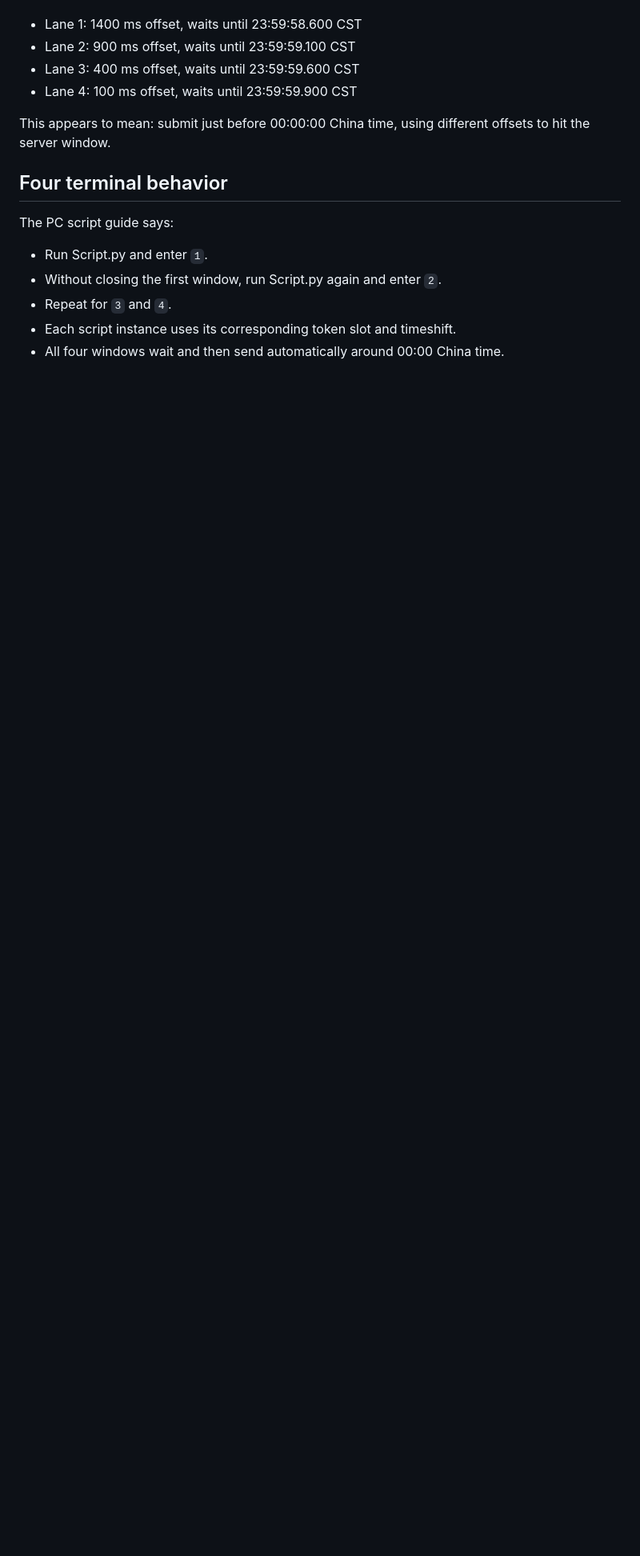
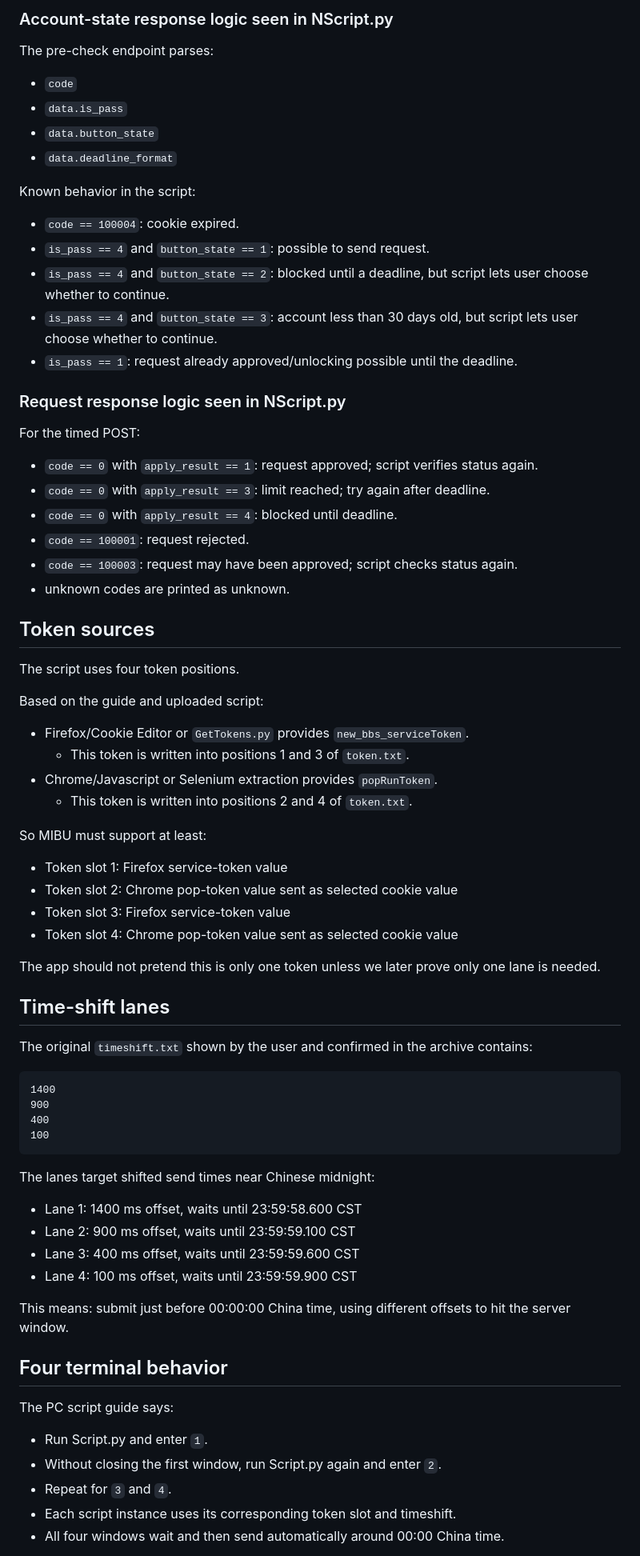
Before and after one commit to jaydumisuni/MIBU, a Markdown page: docs/SCRIPT_FLOW_UNDERSTANDING.md, the part around one of its changes. Shown at 80% size. Drawn GitHub-style; blank space fills up the shorter version.

````diff
--- a/docs/SCRIPT_FLOW_UNDERSTANDING.md
+++ b/docs/SCRIPT_FLOW_UNDERSTANDING.md
@@ -89,10 +149,70 @@ The visible script output suggests each terminal lane targets a shifted send tim
+### Account-state response logic seen in NScript.py
+
+The pre-check endpoint parses:
+
+- `code`
+- `data.is_pass`
+- `data.button_state`
+- `data.deadline_format`
+
+Known behavior in the script:
+
+- `code == 100004`: cookie expired.
+- `is_pass == 4` and `button_state == 1`: possible to send request.
+- `is_pass == 4` and `button_state == 2`: blocked until a deadline, but script lets user choose whether to continue.
+- `is_pass == 4` and `button_state == 3`: account less than 30 days old, but script lets user choose whether to continue.
+- `is_pass == 1`: request already approved/unlocking possible until the deadline.
+
+### Request response logic seen in NScript.py
+
+For the timed POST:
+
+- `code == 0` with `apply_result == 1`: request approved; script verifies status again.
+- `code == 0` with `apply_result == 3`: limit reached; try again after deadline.
+- `code == 0` with `apply_result == 4`: blocked until deadline.
+- `code == 100001`: request rejected.
+- `code == 100003`: request may have been approved; script checks status again.
+- unknown codes are printed as unknown.
+
+## Token sources
+
+The script uses four token positions.
+
+Based on the guide and uploaded script:
+
+- Firefox/Cookie Editor or `GetTokens.py` provides `new_bbs_serviceToken`.
+  - This token is written into positions 1 and 3 of `token.txt`.
+- Chrome/Javascript or Selenium extraction provides `popRunToken`.
+  - This token is written into positions 2 and 4 of `token.txt`.
+
+So MIBU must support at least:
+
+- Token slot 1: Firefox service-token value
+- Token slot 2: Chrome pop-token value sent as selected cookie value
+- Token slot 3: Firefox service-token value
+- Token slot 4: Chrome pop-token value sent as selected cookie value
+
+The app should not pretend this is only one token unless we later prove only one lane is needed.
+
+## Time-shift lanes
+
+The original `timeshift.txt` shown by the user and confirmed in the archive contains:
+
+```text
+1400
+900
+400
+100
+```
+
+The lanes target shifted send times near Chinese midnight:
 
 - Lane 1: 1400 ms offset, waits until 23:59:58.600 CST
 - Lane 2: 900 ms offset, waits until 23:59:59.100 CST
 - Lane 3: 400 ms offset, waits until 23:59:59.600 CST
 - Lane 4: 100 ms offset, waits until 23:59:59.900 CST
 
-This appears to mean: submit just before 00:00:00 China time, using different offsets to hit the server window.
+This means: submit just before 00:00:00 China time, using different offsets to hit the server window.
 
 ## Four terminal behavior
 
````
Also changed, not shown: other parts of docs/SCRIPT_FLOW_UNDERSTANDING.md (+81 -17 lines).
